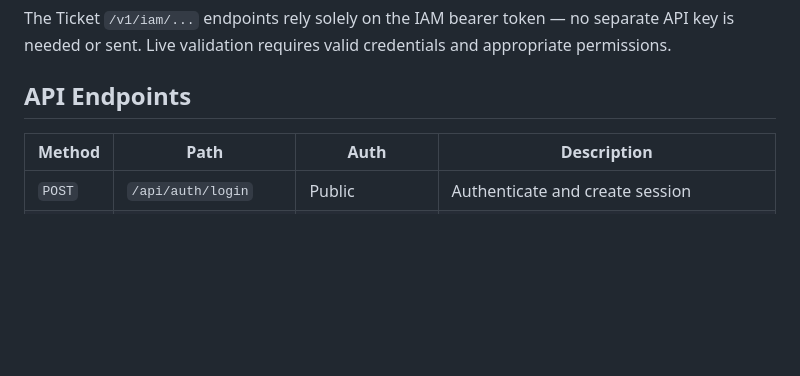
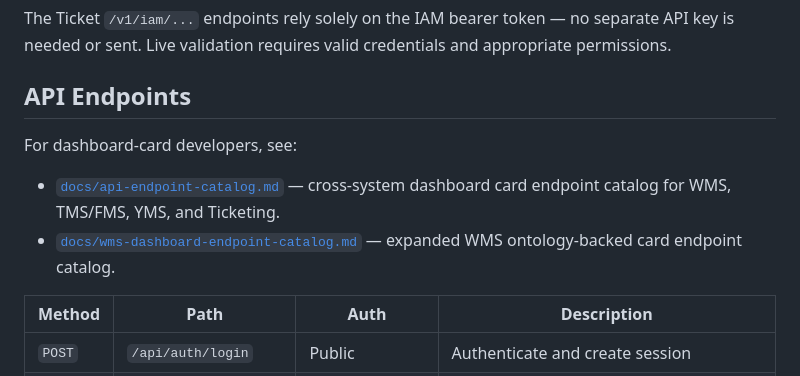
Before and after one commit to atlas-workspace/wise-daily-summary, a Markdown page: README.md, the part around the change. GitHub-like rendering; blank space fills up the shorter version.

Commit message:
Add dashboard API endpoint catalogs

```diff
--- a/README.md
+++ b/README.md
@@ -142,6 +142,11 @@ The Ticket `/v1/iam/...` endpoints rely solely on the IAM bearer token — no se
 
 ## API Endpoints
 
+For dashboard-card developers, see:
+
+- [`docs/api-endpoint-catalog.md`](docs/api-endpoint-catalog.md) — cross-system dashboard card endpoint catalog for WMS, TMS/FMS, YMS, and Ticketing.
+- [`docs/wms-dashboard-endpoint-catalog.md`](docs/wms-dashboard-endpoint-catalog.md) — expanded WMS ontology-backed card endpoint catalog.
+
 | Method | Path | Auth | Description |
 |--------|------|------|-------------|
 | `POST` | `/api/auth/login` | Public | Authenticate and create session |
```
Also changed, not shown: docs/api-endpoint-catalog.md (added, +86 -0 lines), docs/wms-dashboard-endpoint-catalog.md (added, +77 -0 lines).
